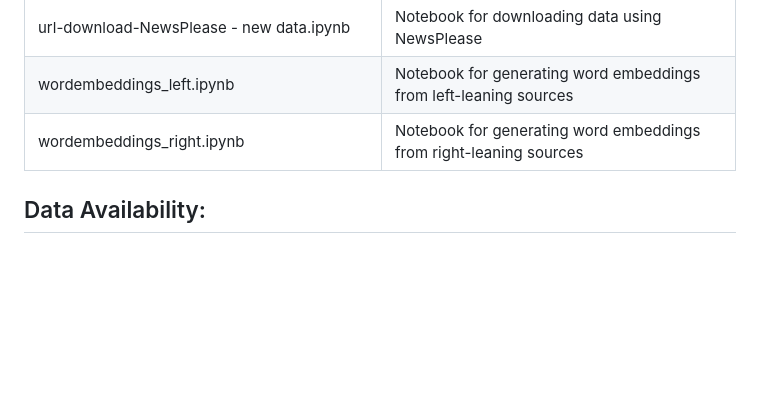
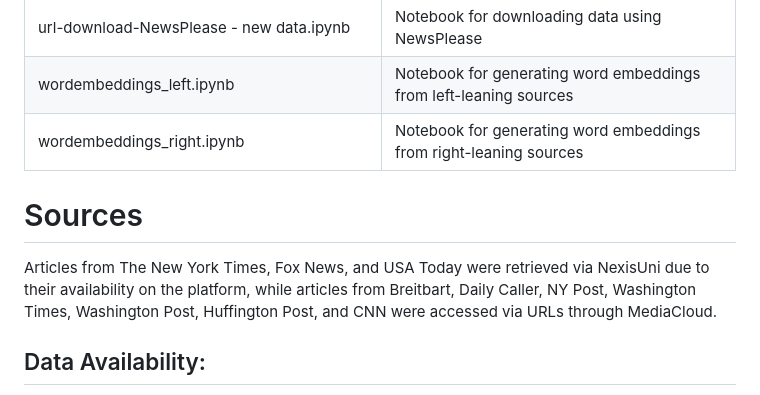
Before and after one commit to analoncu/VoterID_US_NewsMedia, a Markdown page: README.md, the part around the change. GitHub-like rendering; blank space fills up the shorter version.

```diff
--- a/README.md
+++ b/README.md
@@ -19,5 +19,8 @@ Despite the rare occurrence of voter fraud by impersonation and significant part
 | wordembeddings_left.ipynb                    | Notebook for generating word embeddings from left-leaning sources                                    |
 | wordembeddings_right.ipynb                   | Notebook for generating word embeddings from right-leaning sources                                   |
 
+# Sources
+Articles from The New York Times, Fox News, and USA Today were retrieved via NexisUni due to their availability on the platform, while articles from Breitbart, Daily Caller, NY Post, Washington Times, Washington Post, Huffington Post, and CNN were accessed via URLs through MediaCloud.
+
 ## Data Availability:
 Please note that while the analysis code and methodology are provided in this repository, the actual news media content used for analysis is not available due to copyright restrictions. The dataset used in this study includes headlines, publication dates, and other metadata extracted from various news sources. However, the full text of the articles is not included to comply with copyright laws. Researchers interested in replicating or extending this study may obtain access to the original news articles through licensed sources or by contacting the respective news organizations directly. We have provided detailed documentation on data collection methods and preprocessing steps to facilitate reproducibility and transparency in research.
```
